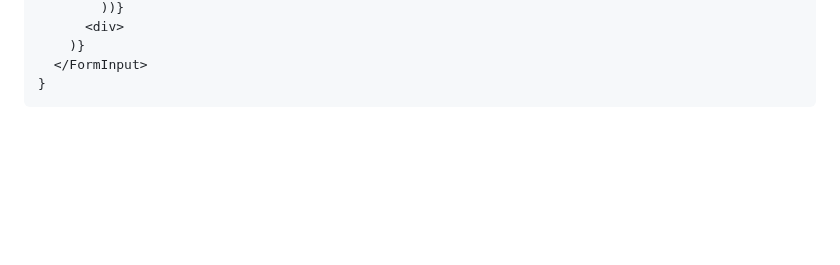
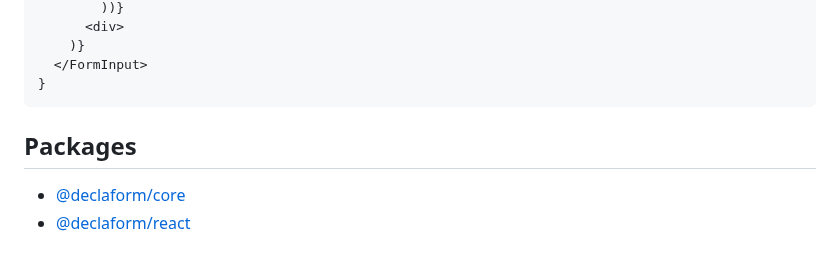
Before and after one commit to rymizuki/declaform, a Markdown page: README.md, the part around the change. GitHub-like rendering; blank space fills up the shorter version.

Commit message:
docs: update main README

````diff
--- a/README.md
+++ b/README.md
@@ -164,3 +164,8 @@ const PasswordInput = ({ name, }: Props) => {
   </FormInput>
 }
 ```
+
+## Packages
+
+- [@declaform/core](./packages/core/README.md)
+- [@declaform/react](./packages/react/README.md)
````
